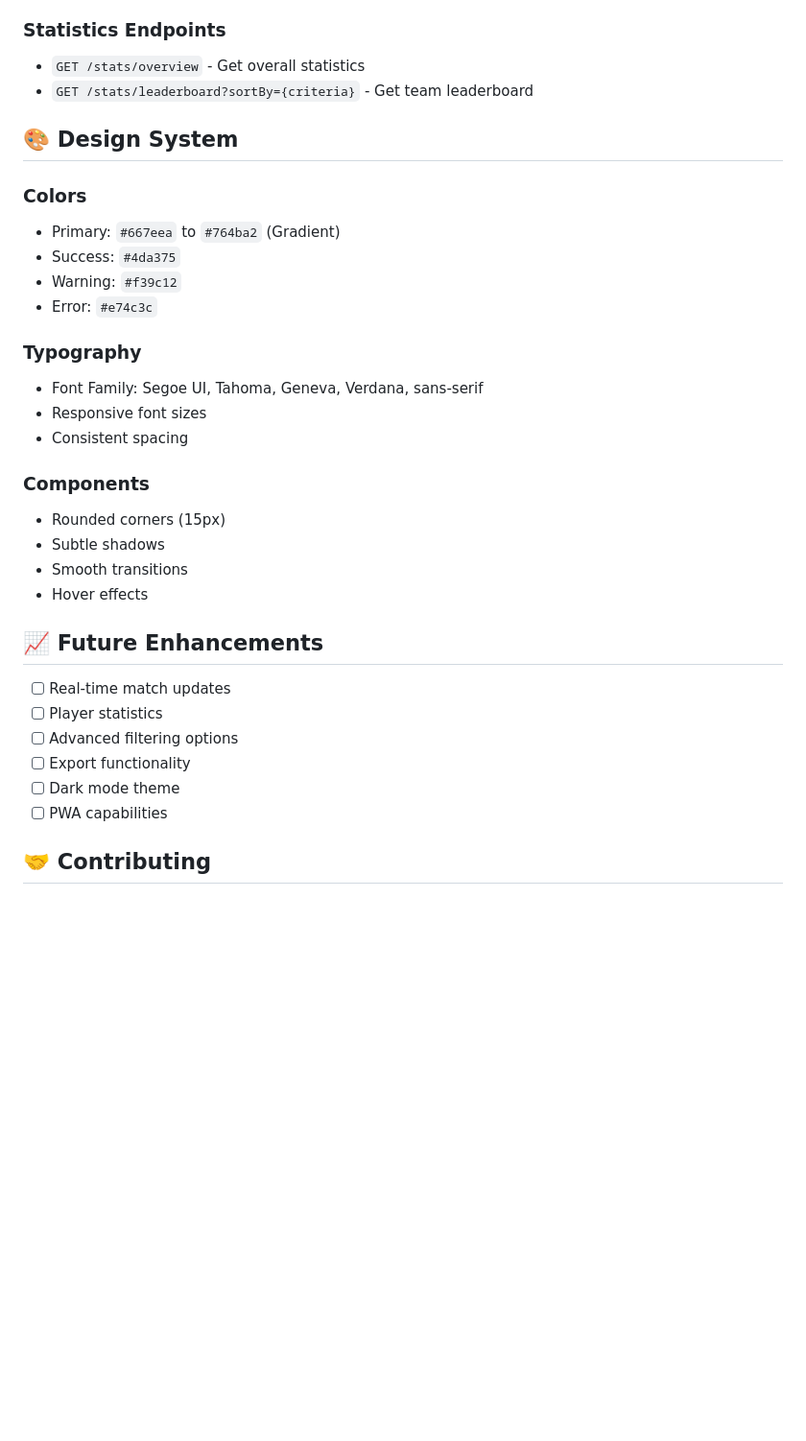
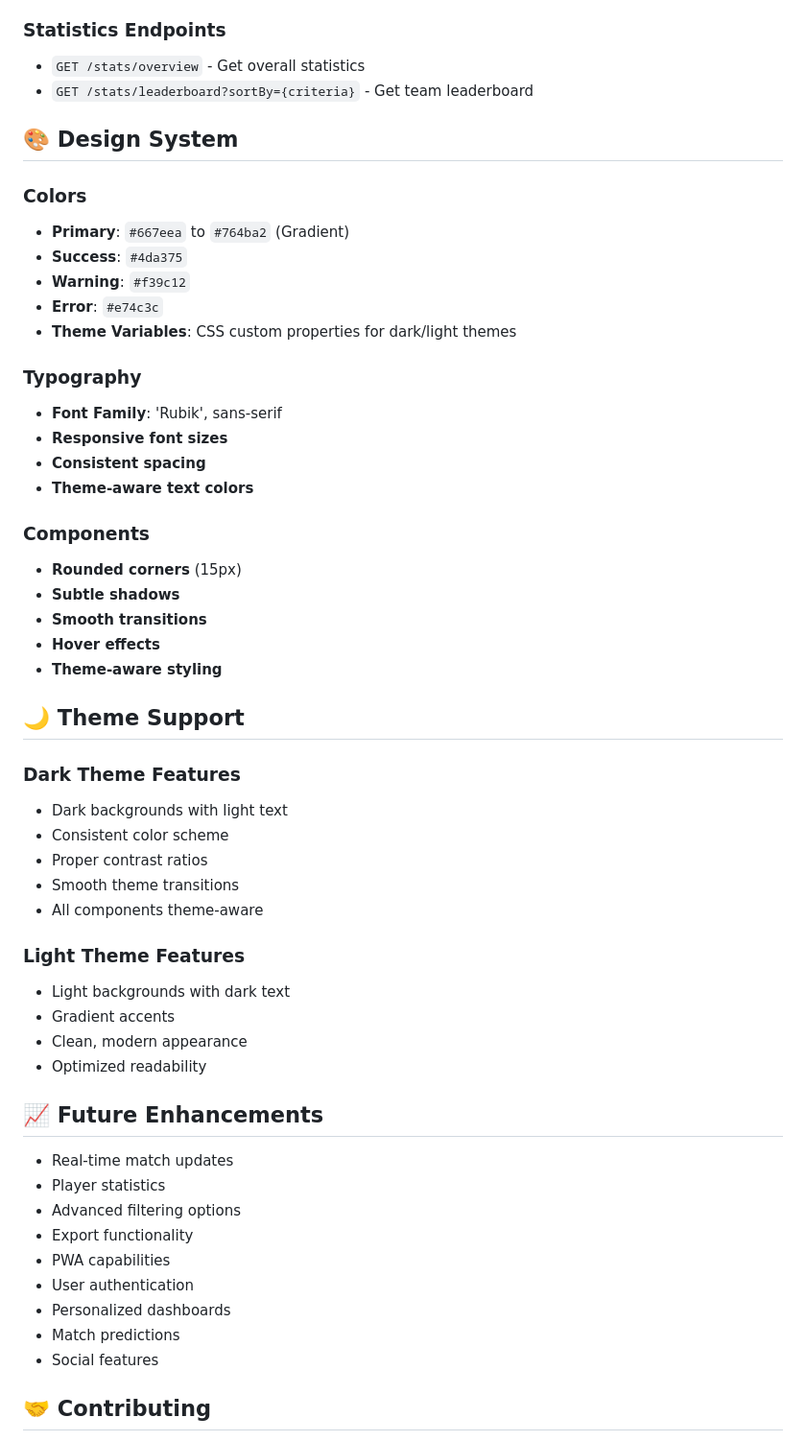
Before and after one commit to TelaproluKeerthana/IPL-Dashboard, a Markdown page: README.md, the part around one of its changes. Shown at 96% size. GitHub-like rendering; blank space fills up the shorter version.

```diff
--- a/README.md
+++ b/README.md
@@ -189,35 +240,62 @@ ipldashboard/
 
 ### Statistics Endpoints
-- `GET /stats/overview` - Get overall statistics
-- `GET /stats/leaderboard?sortBy={criteria}` - Get team leaderboard
+
+* `GET /stats/overview` - Get overall statistics
+* `GET /stats/leaderboard?sortBy={criteria}` - Get team leaderboard
 
 ## 🎨 Design System
 
 ### Colors
-- Primary: `#667eea` to `#764ba2` (Gradient)
-- Success: `#4da375`
-- Warning: `#f39c12`
-- Error: `#e74c3c`
+
+* **Primary**: `#667eea` to `#764ba2` (Gradient)
+* **Success**: `#4da375`
+* **Warning**: `#f39c12`
+* **Error**: `#e74c3c`
+* **Theme Variables**: CSS custom properties for dark/light themes
 
 ### Typography
-- Font Family: Segoe UI, Tahoma, Geneva, Verdana, sans-serif
-- Responsive font sizes
-- Consistent spacing
+
+* **Font Family**: 'Rubik', sans-serif
+* **Responsive font sizes**
+* **Consistent spacing**
+* **Theme-aware text colors**
 
 ### Components
-- Rounded corners (15px)
-- Subtle shadows
-- Smooth transitions
-- Hover effects
+
+* **Rounded corners** (15px)
+* **Subtle shadows**
+* **Smooth transitions**
+* **Hover effects**
+* **Theme-aware styling**
+
+## 🌙 Theme Support
+
+### Dark Theme Features
+
+* Dark backgrounds with light text
+* Consistent color scheme
+* Proper contrast ratios
+* Smooth theme transitions
+* All components theme-aware
+
+### Light Theme Features
+
+* Light backgrounds with dark text
+* Gradient accents
+* Clean, modern appearance
+* Optimized readability
 
 ## 📈 Future Enhancements
 
-- [ ] Real-time match updates
-- [ ] Player statistics
-- [ ] Advanced filtering options
-- [ ] Export functionality
-- [ ] Dark mode theme
-- [ ] PWA capabilities
+* Real-time match updates
+* Player statistics
+* Advanced filtering options
+* Export functionality
+* PWA capabilities
+* User authentication
+* Personalized dashboards
+* Match predictions
+* Social features
 
 ## 🤝 Contributing
 
```
Also changed, not shown: other parts of README.md (+137 -78 lines).
